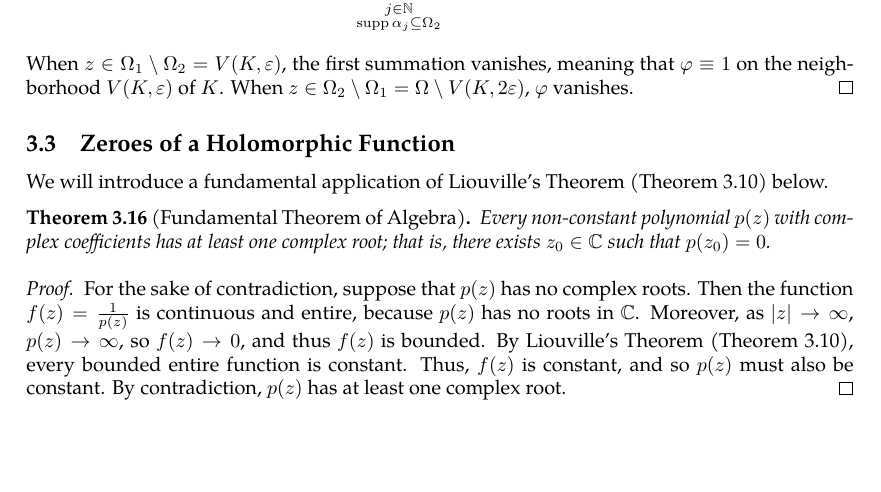
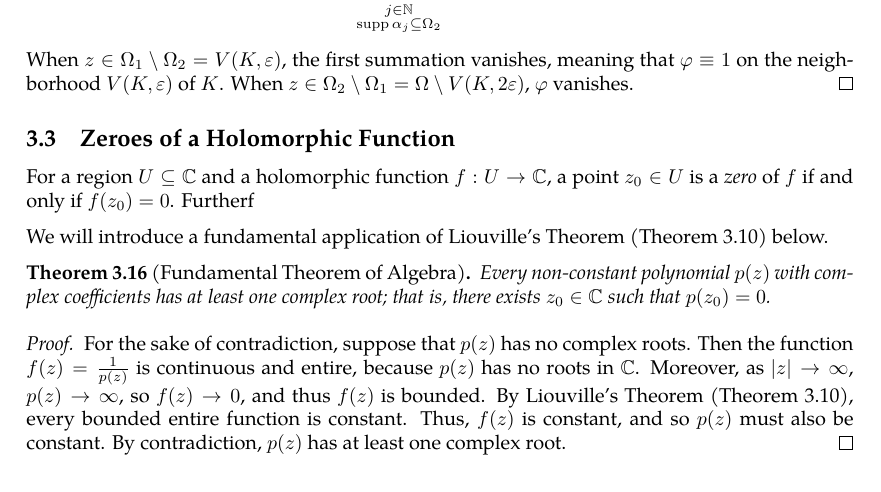
Before and after one commit to slipperking/complex-analysis-latex, a LaTeX document (main.tex): part of page 35 of 36, cut so that both start at the same text. Compiled offline with pdfLaTeX.

Commit message:
overleaf_to_git (Mon Jun  2 12:32:04 2025 -0700): update main.tex from r6759 to r6760

```diff
--- a/main.tex
+++ b/main.tex
@@ -917,6 +917,8 @@ In other words, \(\forall B_1,B_2\in\mathcal{B}\), \(\forall x\in B_1\cap B_2\),
     When \(z\in\Omega_1\setminus\Omega_2=V(K,\varepsilon)\), the first summation vanishes, meaning that \(\varphi\equiv1\) on the neighborhood \(V(K,\varepsilon)\) of \(K\). When \(z\in\Omega_2\setminus\Omega_1=\Omega\setminus V(K,2\varepsilon)\), \(\varphi\) vanishes.
 \end{proof}
 \subsection{Zeroes of a Holomorphic Function}
+For a region \(U\subseteq\mathbb{C}\) and a holomorphic function \(f:U\to\mathbb{C}\), a point \(z_0\in U\) is a \textit{zero} of \(f\) if and only if \(f\paren{z_0}=0\). Furtherf
+
 We will introduce a fundamental application of Liouville's Theorem (\autoref{thm:liouville}) below.
 \begin{theorem}[Fundamental Theorem of Algebra]\label{thm:fundamentaltheoremofalgebra}
     Every non-constant polynomial \(p(z)\) with complex coefficients has at least one complex root; that is, there exists \(z_0\in\mathbb{C}\) such that \(p(z_0)=0\).
```
